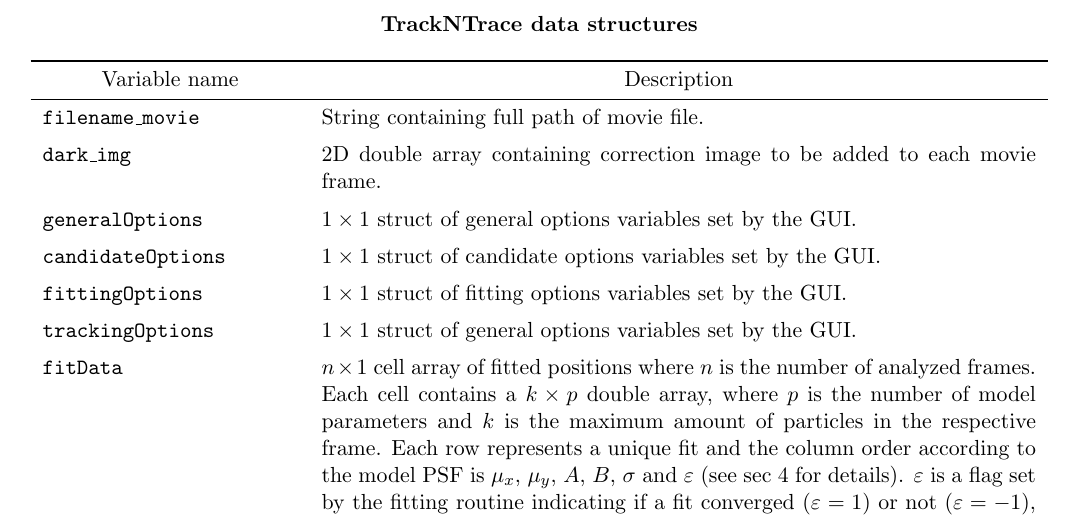
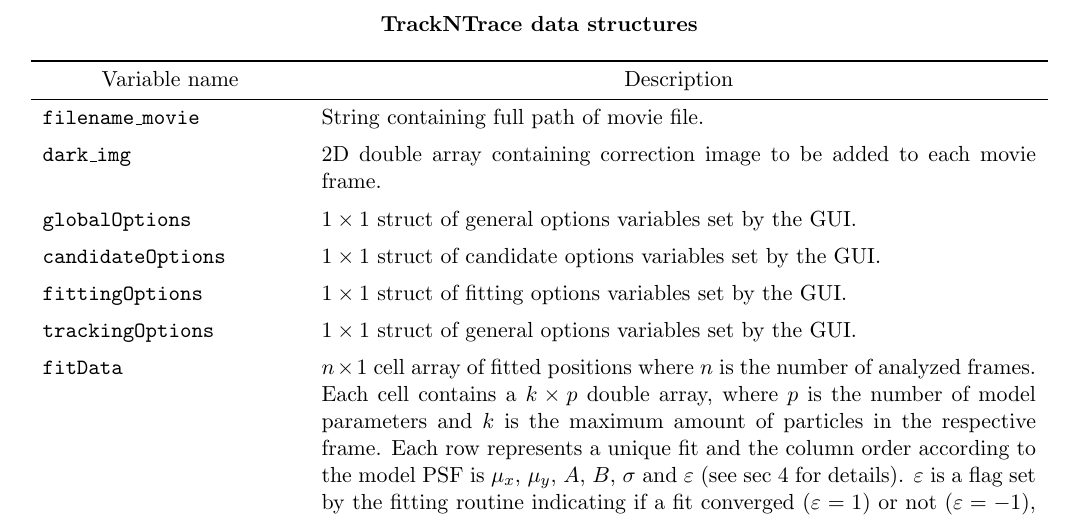
Before and after one commit to scstein/TrackNTrace, a LaTeX thesis (manual/manual.tex): part of page 6 of 8, cut so that both start at the same text. Compiled offline with pdfLaTeX.

Commit message:
Major update to insert global variables
globalOptions, imgCorrect and movie are now global, allowing plugin
functions access to them whenever needed. All plugins now will know the
current movie frame and can, if necessary, get adjacent frames and use
those for localization in an arbitrary way.
For this purpose, a correctMovie function was added which can be used to
correct frames from "movie" with imgCorrect and/or photon conversion.

```diff
--- a/manual/manual.tex
+++ b/manual/manual.tex
@@ -263,7 +263,7 @@ All results obtained by TrackNTrace are saved in a \texttt{mat}-file in the form
 \multicolumn{1}{c}{Variable name} & \multicolumn{1}{c}{Description}\\ \midrule
 \texttt{filename\_movie} & String containing full path of movie file. \\[5pt]
 \texttt{dark\_img} & 2D double array containing correction image to be added to each movie frame. \\[5pt]
-\texttt{generalOptions} & $1\times1$ struct of general options variables set by the GUI. \\[5pt]
+\texttt{globalOptions} & $1\times1$ struct of general options variables set by the GUI. \\[5pt]
 \texttt{candidateOptions} & $1\times1$ struct of candidate options variables set by the GUI. \\[5pt]
 \texttt{fittingOptions} & $1\times1$ struct of fitting options variables set by the GUI. \\[5pt]
 \texttt{trackingOptions} & $1\times1$ struct of general options variables set by the GUI. \\[5pt]
```
Also changed, not shown: 11 other files.
